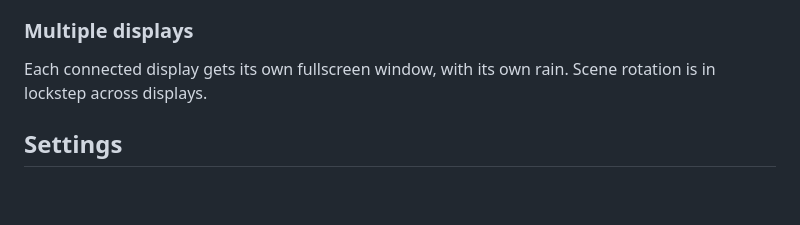
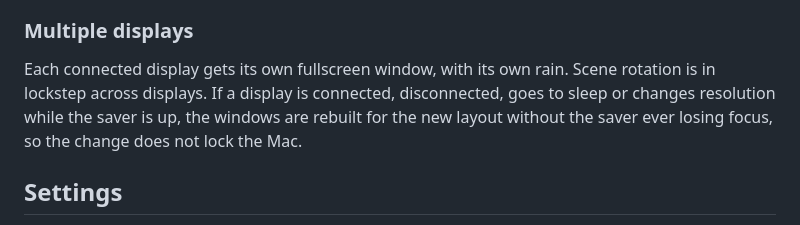
Before and after one commit to PerpetualBeta/RainyDay, a Markdown page: README.md, the part around the change. Drawn GitHub-style; blank space fills up the shorter version.

Commit message:
README: a display change while the saver is up does not lock

```diff
--- a/README.md
+++ b/README.md
@@ -67,7 +67,7 @@ The saver pauses the moment anything covers it, whether the lock screen (however
 
 ### Multiple displays
 
-Each connected display gets its own fullscreen window, with its own rain. Scene rotation is in lockstep across displays.
+Each connected display gets its own fullscreen window, with its own rain. Scene rotation is in lockstep across displays. If a display is connected, disconnected, goes to sleep or changes resolution while the saver is up, the windows are rebuilt for the new layout without the saver ever losing focus, so the change does not lock the Mac.
 
 ## Settings
 
```
